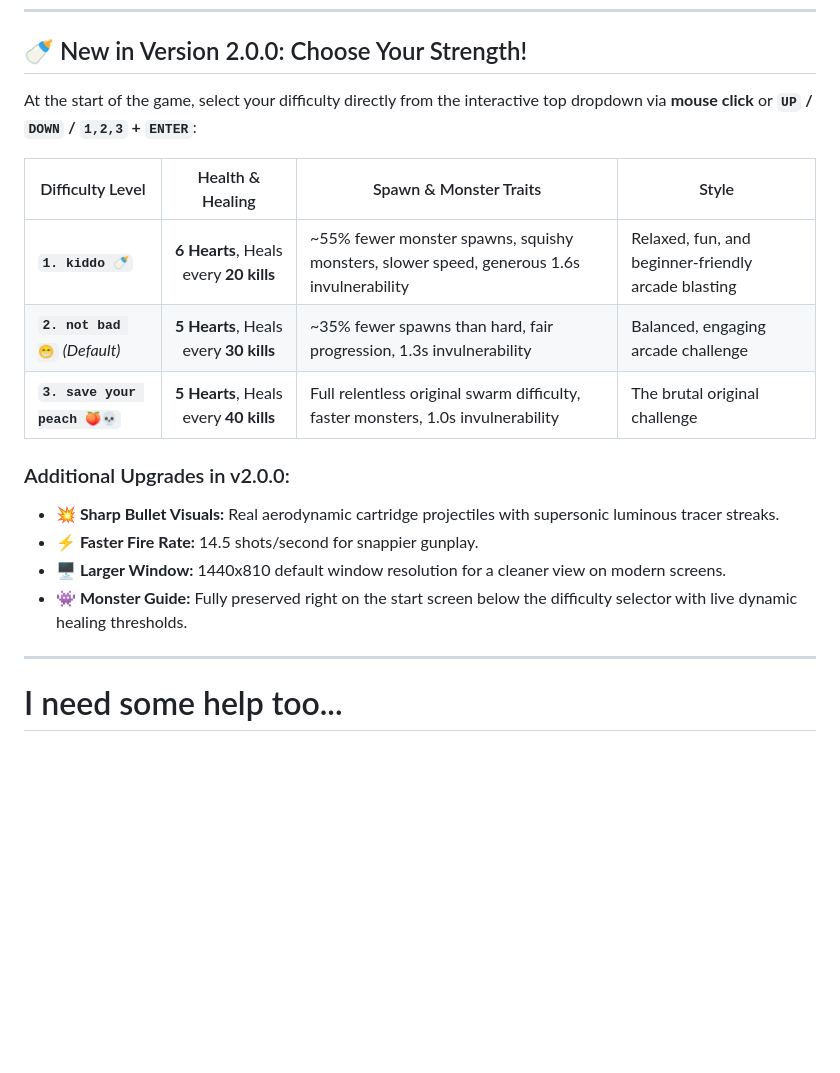
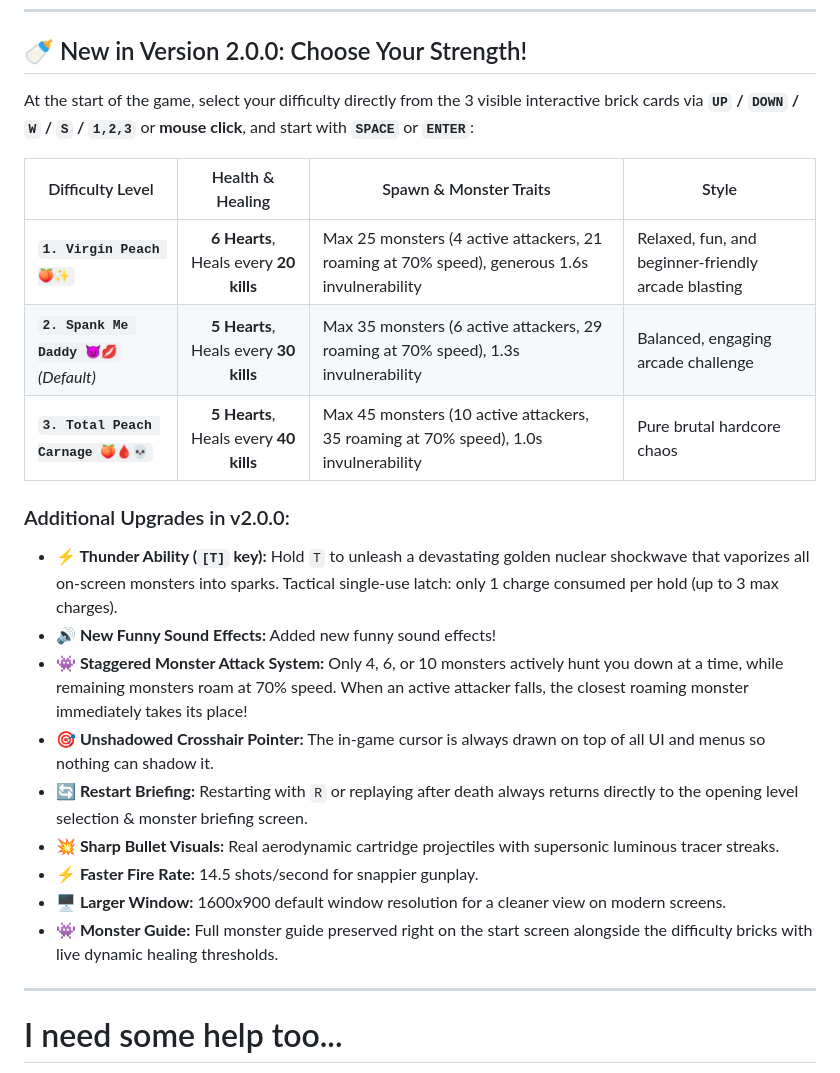
Before and after one commit to ashish6t7/DontTouchMyBum, a Markdown page: README.md, the part around one of its changes. Rendered like a GitHub page; blank space fills up the shorter version.

```diff
--- a/README.md
+++ b/README.md
@@ -37,19 +37,24 @@ No installation required! Just download, extract, and double-click to play:
 
 ## 🍼 New in Version 2.0.0: Choose Your Strength!
 
-At the start of the game, select your difficulty directly from the interactive top dropdown via **mouse click** or **`UP` / `DOWN` / `1,2,3` + `ENTER`**:
+At the start of the game, select your difficulty directly from the 3 visible interactive brick cards via **`UP` / `DOWN` / `W` / `S` / `1,2,3`** or **mouse click**, and start with **`SPACE`** or **`ENTER`**:
 
 | Difficulty Level | Health & Healing | Spawn & Monster Traits | Style |
 |---|:---:|---|---|
-| **`1. kiddo 🍼`** | **6 Hearts**, Heals every **20 kills** | ~55% fewer monster spawns, squishy monsters, slower speed, generous 1.6s invulnerability | Relaxed, fun, and beginner-friendly arcade blasting |
-| **`2. not bad 😁`** *(Default)* | **5 Hearts**, Heals every **30 kills** | ~35% fewer spawns than hard, fair progression, 1.3s invulnerability | Balanced, engaging arcade challenge |
-| **`3. save your peach 🍑💀`** | **5 Hearts**, Heals every **40 kills** | Full relentless original swarm difficulty, faster monsters, 1.0s invulnerability | The brutal original challenge |
+| **`1. Virgin Peach 🍑✨`** | **6 Hearts**, Heals every **20 kills** | Max 25 monsters (4 active attackers, 21 roaming at 70% speed), generous 1.6s invulnerability | Relaxed, fun, and beginner-friendly arcade blasting |
+| **`2. Spank Me Daddy 😈💋`** *(Default)* | **5 Hearts**, Heals every **30 kills** | Max 35 monsters (6 active attackers, 29 roaming at 70% speed), 1.3s invulnerability | Balanced, engaging arcade challenge |
+| **`3. Total Peach Carnage 🍑🩸💀`** | **5 Hearts**, Heals every **40 kills** | Max 45 monsters (10 active attackers, 35 roaming at 70% speed), 1.0s invulnerability | Pure brutal hardcore chaos |
 
 ### Additional Upgrades in v2.0.0:
+* **⚡ Thunder Ability (`[T]` key):** Hold `T` to unleash a devastating golden nuclear shockwave that vaporizes all on-screen monsters into sparks. Tactical single-use latch: only 1 charge consumed per hold (up to 3 max charges).
+* **🔊 New Funny Sound Effects:** Added new funny sound effects!
+* **👾 Staggered Monster Attack System:** Only 4, 6, or 10 monsters actively hunt you down at a time, while remaining monsters roam at 70% speed. When an active attacker falls, the closest roaming monster immediately takes its place!
+* **🎯 Unshadowed Crosshair Pointer:** The in-game cursor is always drawn on top of all UI and menus so nothing can shadow it.
+* **🔄 Restart Briefing:** Restarting with `R` or replaying after death always returns directly to the opening level selection & monster briefing screen.
 * **💥 Sharp Bullet Visuals:** Real aerodynamic cartridge projectiles with supersonic luminous tracer streaks.
 * **⚡ Faster Fire Rate:** 14.5 shots/second for snappier gunplay.
-* **🖥️ Larger Window:** 1440x810 default window resolution for a cleaner view on modern screens.
-* **👾 Monster Guide:** Fully preserved right on the start screen below the difficulty selector with live dynamic healing thresholds.
+* **🖥️ Larger Window:** 1600x900 default window resolution for a cleaner view on modern screens.
+* **👾 Monster Guide:** Full monster guide preserved right on the start screen alongside the difficulty bricks with live dynamic healing thresholds.
 
 ---
 
```
Also changed, not shown: other parts of README.md (+5 -5 lines), screenshot.png, screenshot_guide.png.
